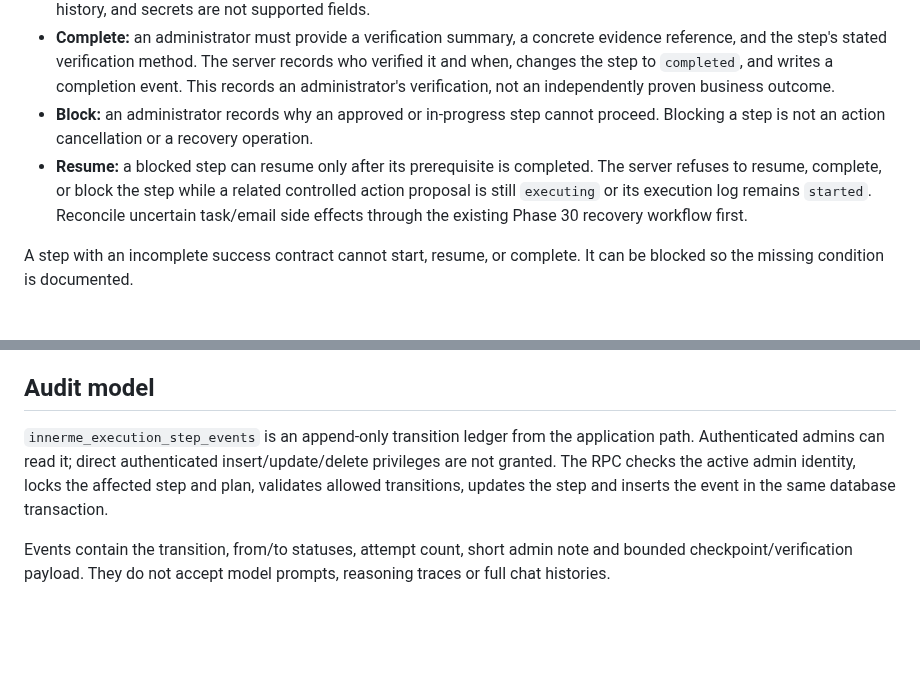
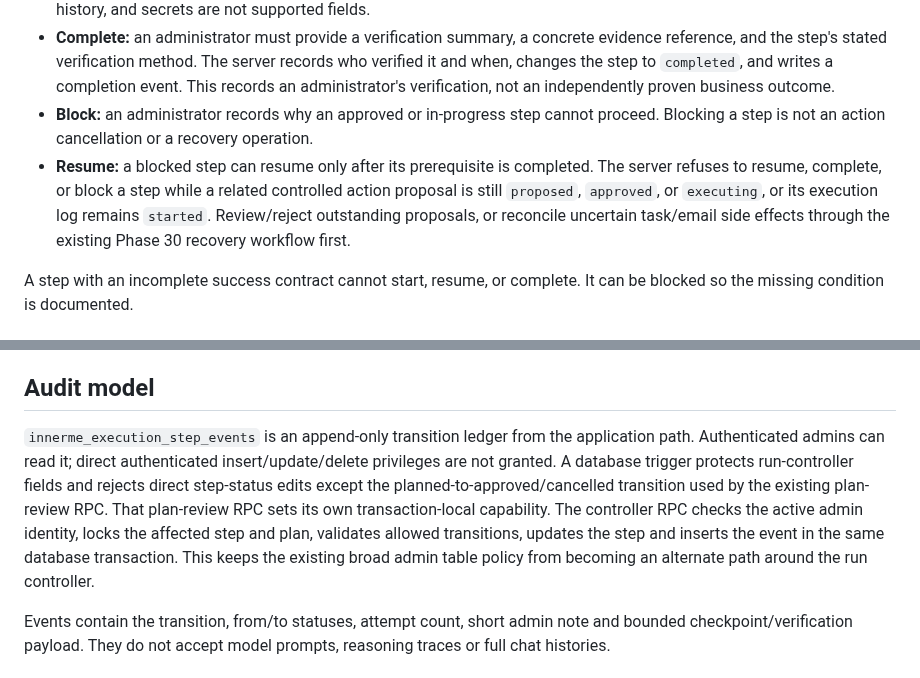
Before and after one commit to NtandoSway7929/SWA, a Markdown page: docs/innerme-durable-run-controller.md, 2 parts joined by grey strips. Drawn GitHub-style; blank space fills up the shorter version.

Commit message:
Document guarded status changes and outstanding-proposal checks

```diff
--- a/docs/innerme-durable-run-controller.md
+++ b/docs/innerme-durable-run-controller.md
@@ -10,7 +10,7 @@ This is an incremental controller for the existing Phase 9/10 execution-plan lif
 - **Checkpoint:** an administrator records a short progress summary plus optional unresolved items or verified artifact references. The payload is bounded and has an allowlisted schema. Prompt text, hidden reasoning, full conversation history, and secrets are not supported fields.
 - **Complete:** an administrator must provide a verification summary, a concrete evidence reference, and the step's stated verification method. The server records who verified it and when, changes the step to `completed`, and writes a completion event. This records an administrator's verification, not an independently proven business outcome.
 - **Block:** an administrator records why an approved or in-progress step cannot proceed. Blocking a step is not an action cancellation or a recovery operation.
-- **Resume:** a blocked step can resume only after its prerequisite is completed. The server refuses to resume, complete, or block the step while a related controlled action proposal is still `executing` or its execution log remains `started`. Reconcile uncertain task/email side effects through the existing Phase 30 recovery workflow first.
+- **Resume:** a blocked step can resume only after its prerequisite is completed. The server refuses to resume, complete, or block a step while a related controlled action proposal is still `proposed`, `approved`, or `executing`, or its execution log remains `started`. Review/reject outstanding proposals, or reconcile uncertain task/email side effects through the existing Phase 30 recovery workflow first.
 
 A step with an incomplete success contract cannot start, resume, or complete. It can be blocked so the missing condition is documented.
 
@@ -29,7 +29,7 @@ The action-execution route checks the step state again after it claims a proposa
 
 ## Audit model
 
-`innerme_execution_step_events` is an append-only transition ledger from the application path. Authenticated admins can read it; direct authenticated insert/update/delete privileges are not granted. The RPC checks the active admin identity, locks the affected step and plan, validates allowed transitions, updates the step and inserts the event in the same database transaction.
+`innerme_execution_step_events` is an append-only transition ledger from the application path. Authenticated admins can read it; direct authenticated insert/update/delete privileges are not granted. A database trigger protects run-controller fields and rejects direct step-status edits except the planned-to-approved/cancelled transition used by the existing plan-review RPC. That plan-review RPC sets its own transaction-local capability. The controller RPC checks the active admin identity, locks the affected step and plan, validates allowed transitions, updates the step and inserts the event in the same database transaction. This keeps the existing broad admin table policy from becoming an alternate path around the run controller.
 
 Events contain the transition, from/to statuses, attempt count, short admin note and bounded checkpoint/verification payload. They do not accept model prompts, reasoning traces or full chat histories.
 
```
